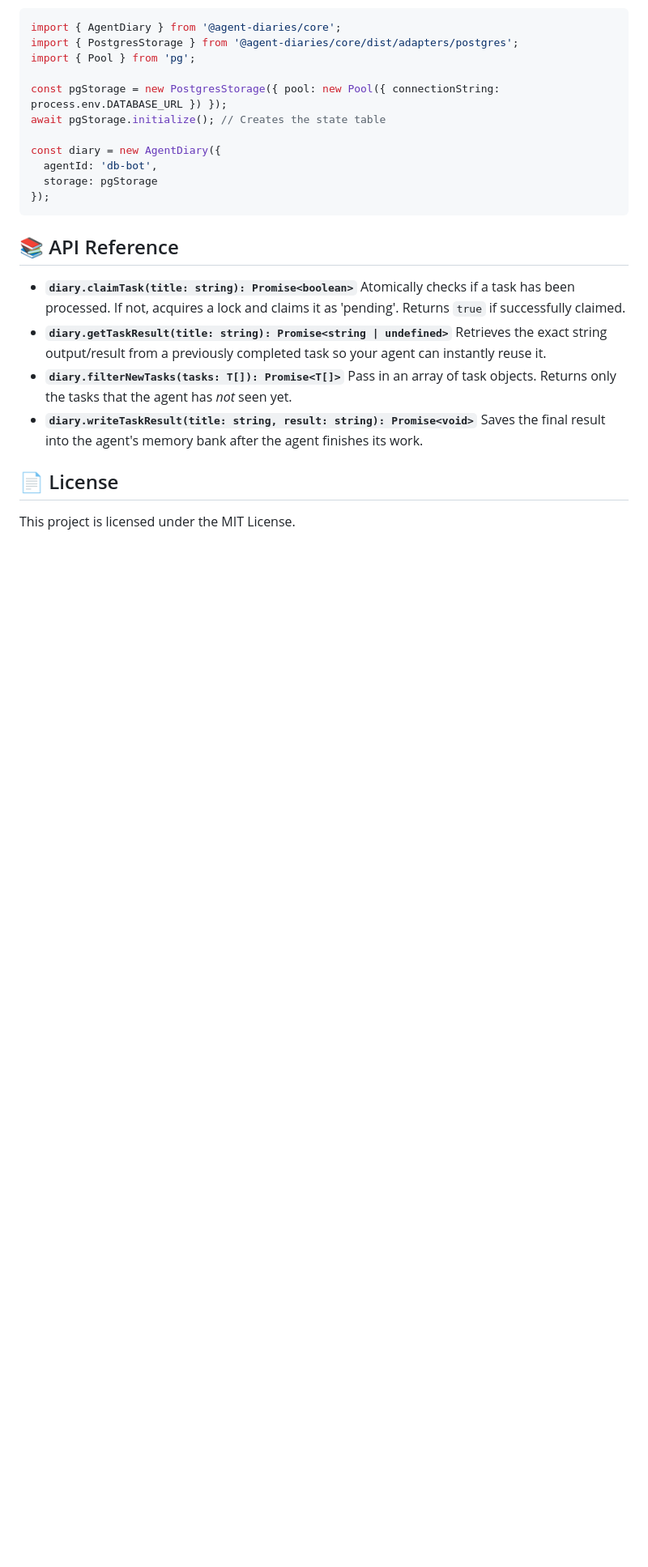
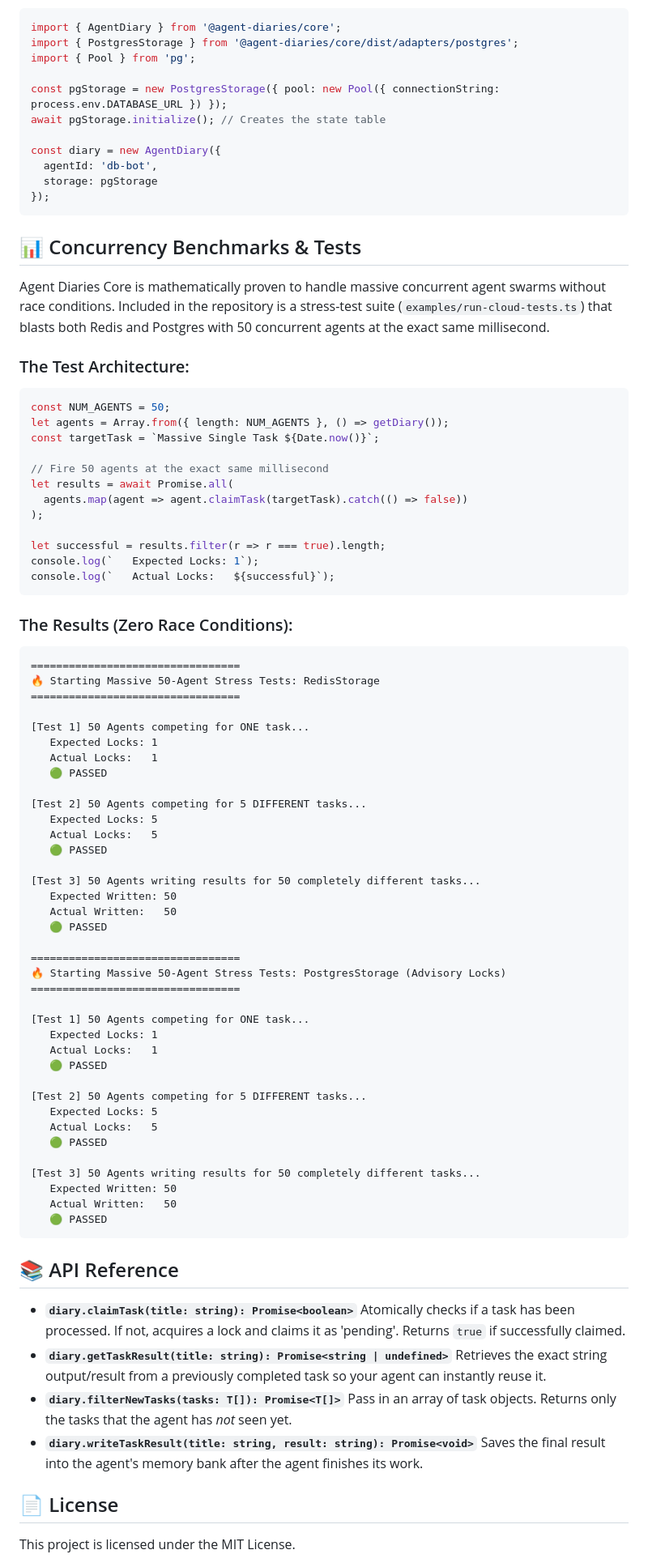
Before and after one commit to swapwarick/agent-diaries-core, a Markdown page: README.md, the part around the change. Shown at 81% size. GitHub-like rendering; blank space fills up the shorter version.

Commit message:
docs: add concurrency benchmarks and test results to README

````diff
--- a/README.md
+++ b/README.md
@@ -104,6 +104,67 @@ const diary = new AgentDiary({
 });
 ```
 
+## 📊 Concurrency Benchmarks & Tests
+
+Agent Diaries Core is mathematically proven to handle massive concurrent agent swarms without race conditions. Included in the repository is a stress-test suite (`examples/run-cloud-tests.ts`) that blasts both Redis and Postgres with 50 concurrent agents at the exact same millisecond.
+
+### The Test Architecture:
+```typescript
+const NUM_AGENTS = 50;
+let agents = Array.from({ length: NUM_AGENTS }, () => getDiary());
+const targetTask = `Massive Single Task ${Date.now()}`;
+
+// Fire 50 agents at the exact same millisecond
+let results = await Promise.all(
+  agents.map(agent => agent.claimTask(targetTask).catch(() => false))
+);
+
+let successful = results.filter(r => r === true).length;
+console.log(`   Expected Locks: 1`);
+console.log(`   Actual Locks:   ${successful}`);
+```
+
+### The Results (Zero Race Conditions):
+```text
+=================================
+🔥 Starting Massive 50-Agent Stress Tests: RedisStorage
+=================================
+
+[Test 1] 50 Agents competing for ONE task...
+   Expected Locks: 1
+   Actual Locks:   1
+   🟢 PASSED
+
+[Test 2] 50 Agents competing for 5 DIFFERENT tasks...
+   Expected Locks: 5
+   Actual Locks:   5
+   🟢 PASSED
+
+[Test 3] 50 Agents writing results for 50 completely different tasks...
+   Expected Written: 50
+   Actual Written:   50
+   🟢 PASSED
+
+=================================
+🔥 Starting Massive 50-Agent Stress Tests: PostgresStorage (Advisory Locks)
+=================================
+
+[Test 1] 50 Agents competing for ONE task...
+   Expected Locks: 1
+   Actual Locks:   1
+   🟢 PASSED
+
+[Test 2] 50 Agents competing for 5 DIFFERENT tasks...
+   Expected Locks: 5
+   Actual Locks:   5
+   🟢 PASSED
+
+[Test 3] 50 Agents writing results for 50 completely different tasks...
+   Expected Written: 50
+   Actual Written:   50
+   🟢 PASSED
+```
+
 ## 📚 API Reference
 
 - **`diary.claimTask(title: string): Promise<boolean>`**
````
